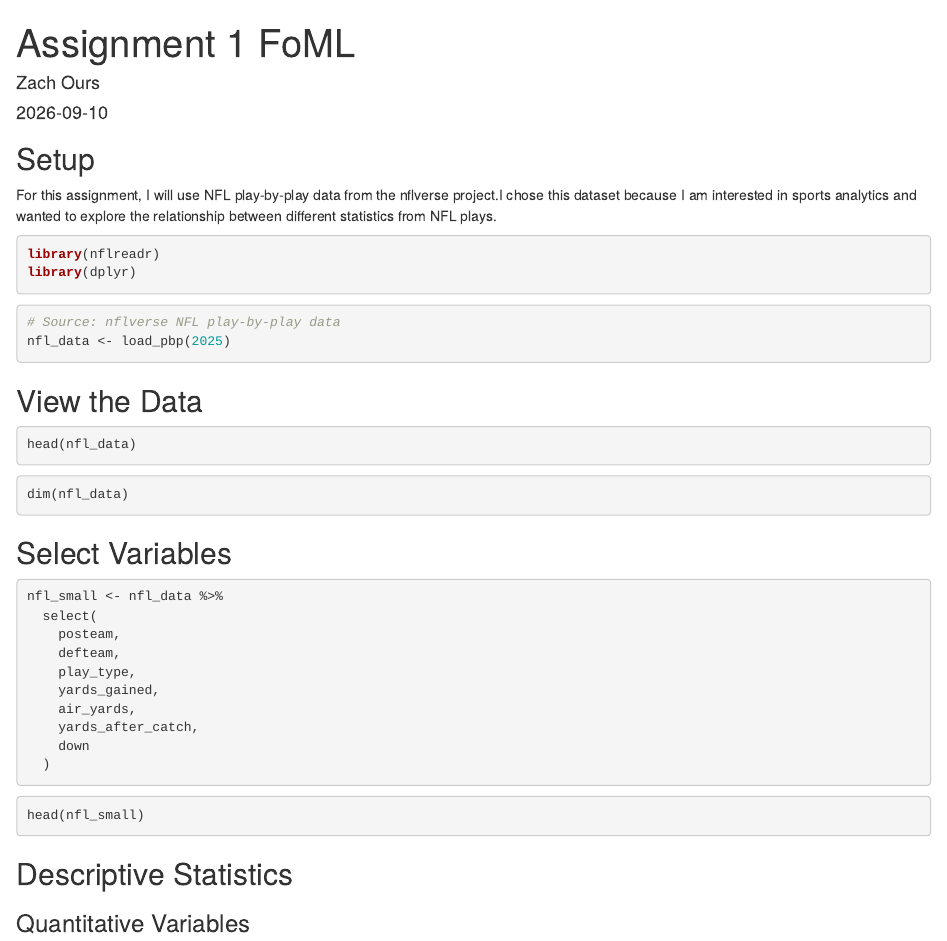
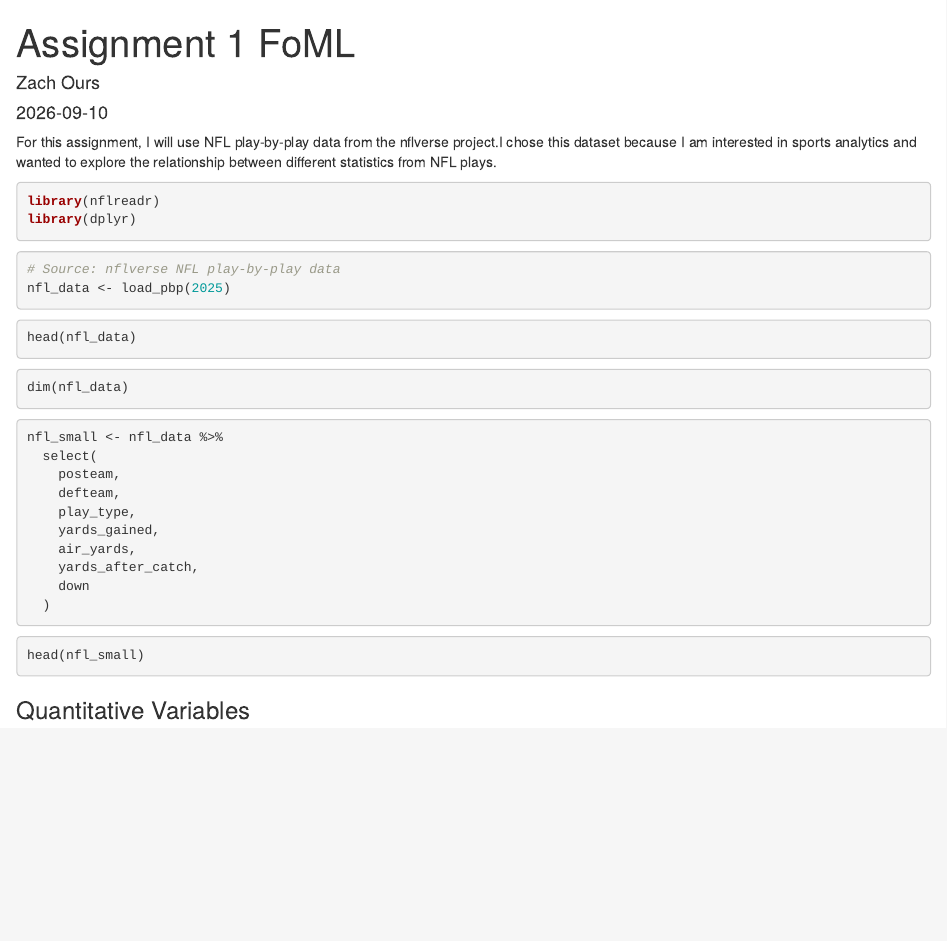
Before and after one commit to ZachOurs/64060_ZOURS, an R Markdown document (Assignment_1/Assignment 1 FoML.Rmd): the page in a window 1100 px wide, from its top. Rendered offline with R 4.5, knitr and Pandoc, with nearby package versions; the code chunks are not run, so their results and figures are left out.

Commit message:
Add files via upload

````diff
--- a/Assignment_1/Assignment 1 FoML.Rmd
+++ b/Assignment_1/Assignment 1 FoML.Rmd
@@ -9,7 +9,7 @@ output: html_document
 knitr::opts_chunk$set(echo = TRUE)
 ```
 
-## Setup
+
 For this assignment, I will use NFL play-by-play data from the nflverse project.I chose this dataset because I am interested in sports analytics and wanted to explore the relationship between different statistics from NFL plays.
 
 ```{r}
@@ -25,7 +25,7 @@ nfl_data <- load_pbp(2025)
 ```
 
 
-## View the Data
+
 
 ```{r}
 head(nfl_data)
@@ -37,7 +37,7 @@ dim(nfl_data)
 ```
 
 
-## Select Variables
+
 
 ```{r}
 nfl_small <- nfl_data %>%
@@ -58,8 +58,6 @@ head(nfl_small)
 ```
 
 
-
-## Descriptive Statistics
 
 ### Quantitative Variables
 
````
Also changed, not shown: Assignment_1/Assignment-1-FoML.html.
